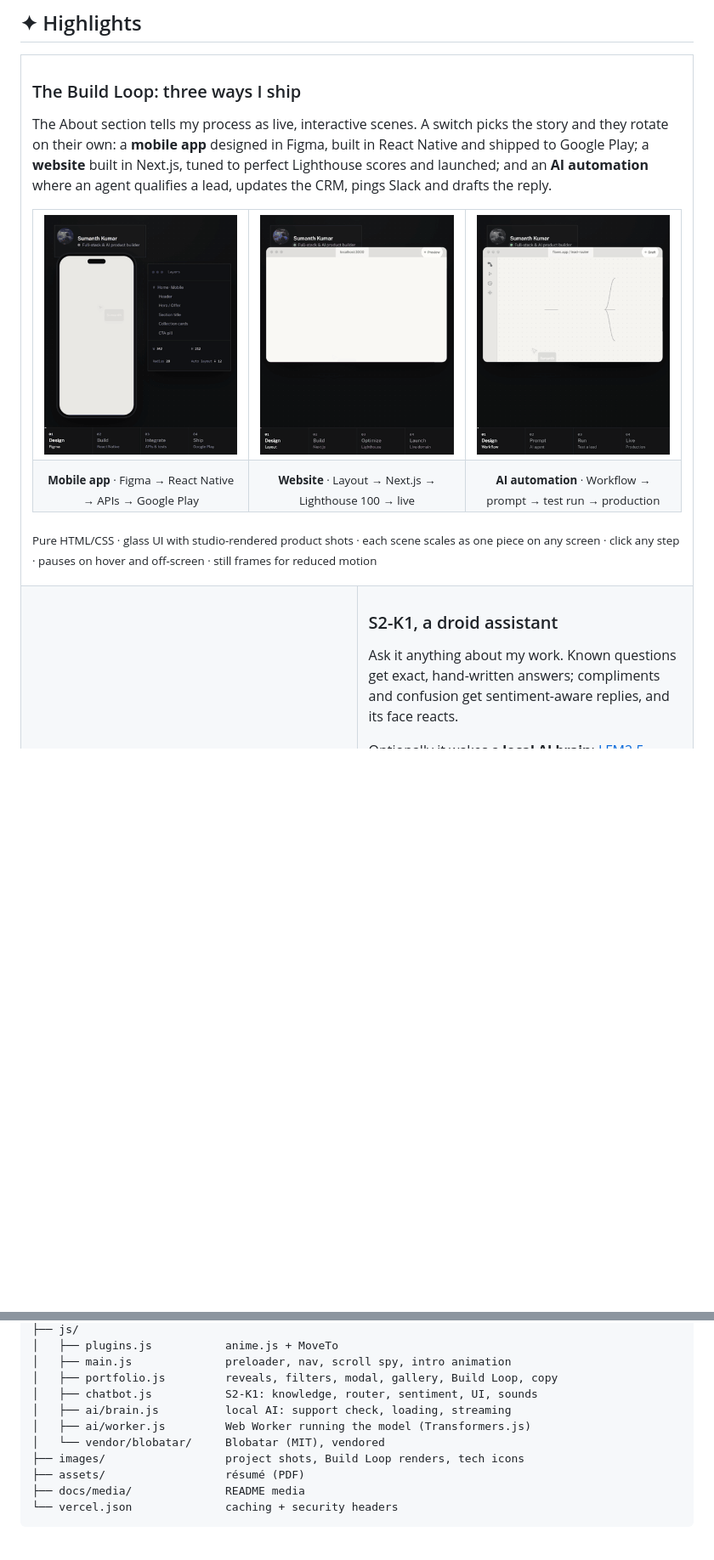
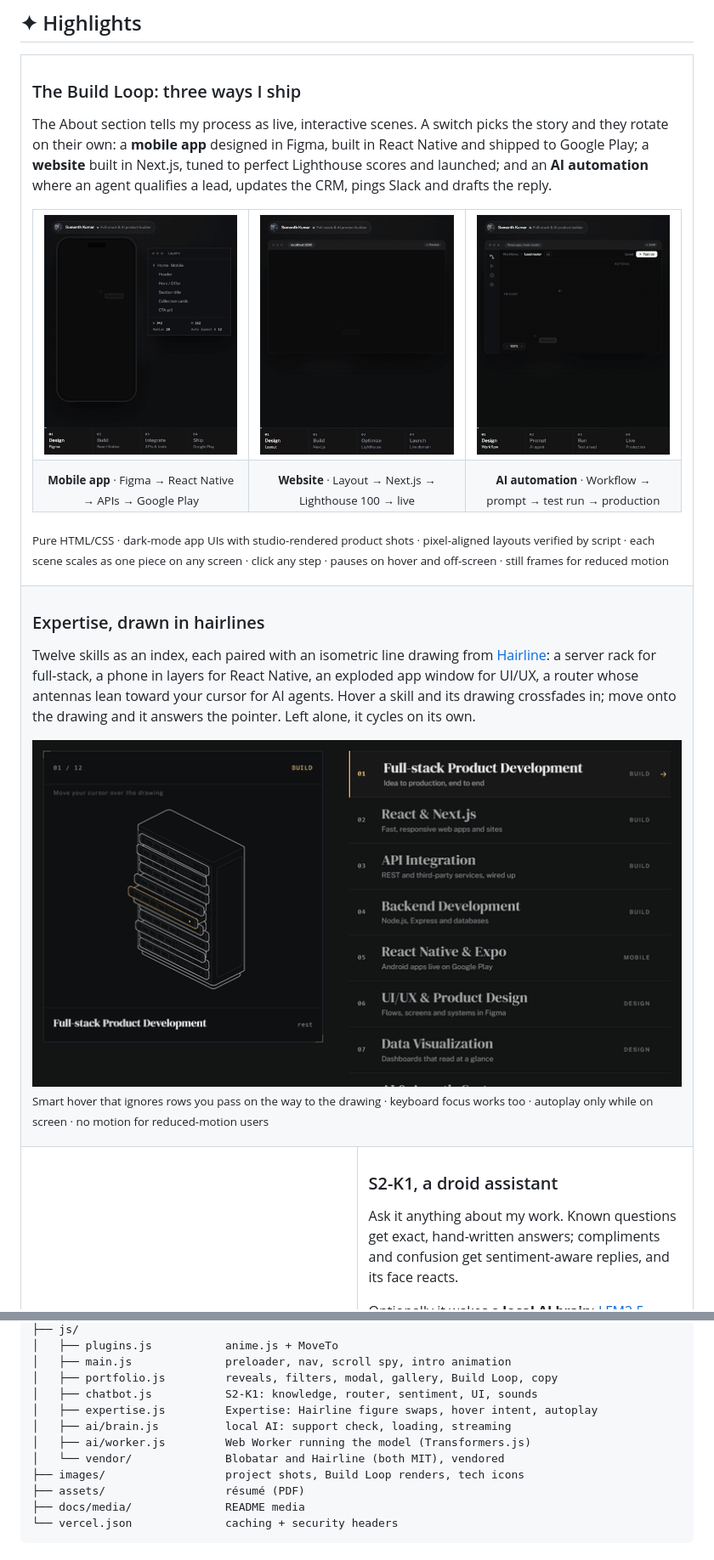
Before and after one commit to Skarycloud/SumanthKumar_Portfolio, a Markdown page: README.md, 2 parts joined by grey strips. Shown at 85% size. Drawn GitHub-style; pictures changed too: docs/media/expertise.gif (added), docs/media/scene-ai.gif, docs/media/scene-mobile.gif; folded sections open; blank space fills up the shorter version.

```diff
--- a/README.md
+++ b/README.md
@@ -48,7 +48,15 @@
           <td align="center"><sub><b>AI automation</b> · Workflow → prompt → test run → production</sub></td>
         </tr>
       </table>
-      <p><sub>Pure HTML/CSS · glass UI with studio-rendered product shots · each scene scales as one piece on any screen · click any step · pauses on hover and off-screen · still frames for reduced motion</sub></p>
+      <p><sub>Pure HTML/CSS · dark-mode app UIs with studio-rendered product shots · pixel-aligned layouts verified by script · each scene scales as one piece on any screen · click any step · pauses on hover and off-screen · still frames for reduced motion</sub></p>
+    </td>
+  </tr>
+  <tr>
+    <td colspan="2">
+      <h3>Expertise, drawn in hairlines</h3>
+      <p>Twelve skills as an index, each paired with an isometric line drawing from <a href="https://hairline.lucasmarkes.com/">Hairline</a>: a server rack for full-stack, a phone in layers for React Native, an exploded app window for UI/UX, a router whose antennas lean toward your cursor for AI agents. Hover a skill and its drawing crossfades in; move onto the drawing and it answers the pointer. Left alone, it cycles on its own.</p>
+      <img src="docs/media/expertise.gif" alt="Hovering skills swaps the Hairline drawing; the drawing reacts to the cursor" width="100%" />
+      <p><sub>Smart hover that ignores rows you pass on the way to the drawing · keyboard focus works too · autoplay only while on screen · no motion for reduced-motion users</sub></p>
     </td>
   </tr>
   <tr>
@@ -197,9 +206,10 @@ Or open the folder in VS Code and use **Live Server**. The optional AI brain nee
 │   ├── main.js              preloader, nav, scroll spy, intro animation
 │   ├── portfolio.js         reveals, filters, modal, gallery, Build Loop, copy
 │   ├── chatbot.js           S2-K1: knowledge, router, sentiment, UI, sounds
+│   ├── expertise.js         Expertise: Hairline figure swaps, hover intent, autoplay
 │   ├── ai/brain.js          local AI: support check, loading, streaming
 │   ├── ai/worker.js         Web Worker running the model (Transformers.js)
-│   └── vendor/blobatar/     Blobatar (MIT), vendored
+│   └── vendor/              Blobatar and Hairline (both MIT), vendored
 ├── images/                  project shots, Build Loop renders, tech icons
 ├── assets/                  résumé (PDF)
 ├── docs/media/              README media
```
Also changed, not shown: other parts of README.md (+2 -1 lines), docs/media/about.jpg, 5 other files.
